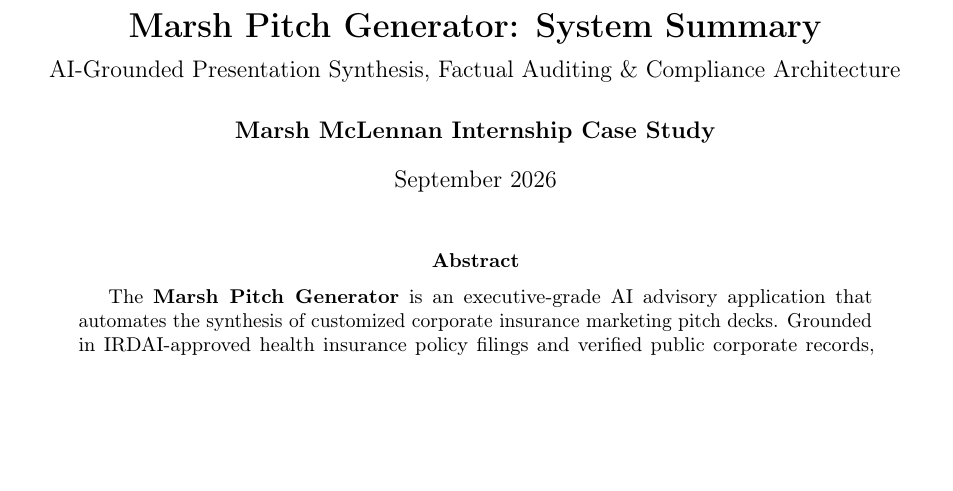
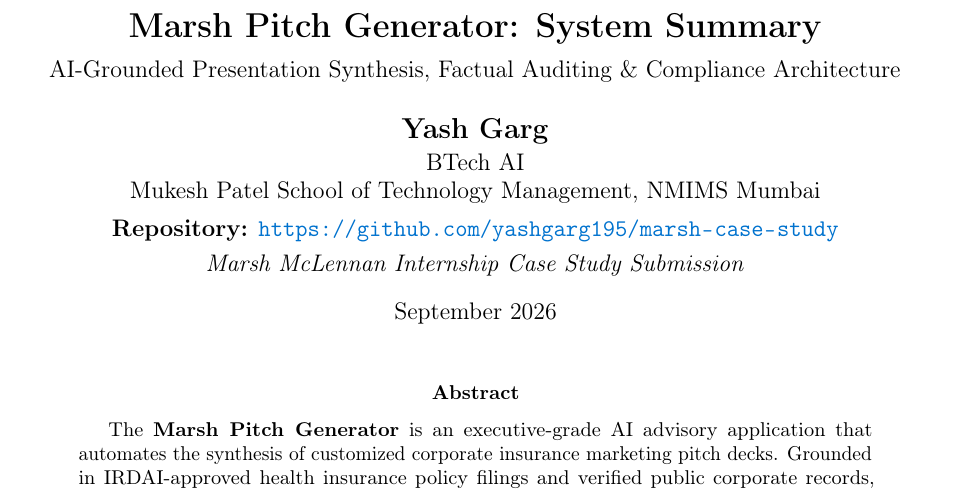
Before and after one commit to yashgarg195/marsh-case-study, a LaTeX paper (summary.tex): part of page 1 of 3, cut so that both start at the same text, the shorter picture padded with empty space. Compiled offline with pdfLaTeX.

Commit message:
docs: add author details and GitHub repository link to LaTeX summary

```diff
--- a/summary.tex
+++ b/summary.tex
@@ -34,7 +34,13 @@
 
 \title{\textbf{\LARGE Marsh Pitch Generator: System Summary}\\[0.4em]
 \large AI-Grounded Presentation Synthesis, Factual Auditing \& Compliance Architecture}
-\author{\textbf{Marsh McLennan Internship Case Study}}
+\author{
+    \textbf{\Large Yash Garg} \\[0.2em]
+    BTech AI \\
+    Mukesh Patel School of Technology Management, NMIMS Mumbai \\[0.4em]
+    \textbf{Repository:} \href{https://github.com/yashgarg195/marsh-case-study}{\url{https://github.com/yashgarg195/marsh-case-study}} \\[0.3em]
+    \textit{Marsh McLennan Internship Case Study Submission}
+}
 \date{September 2026}
 
 \begin{document}
```
